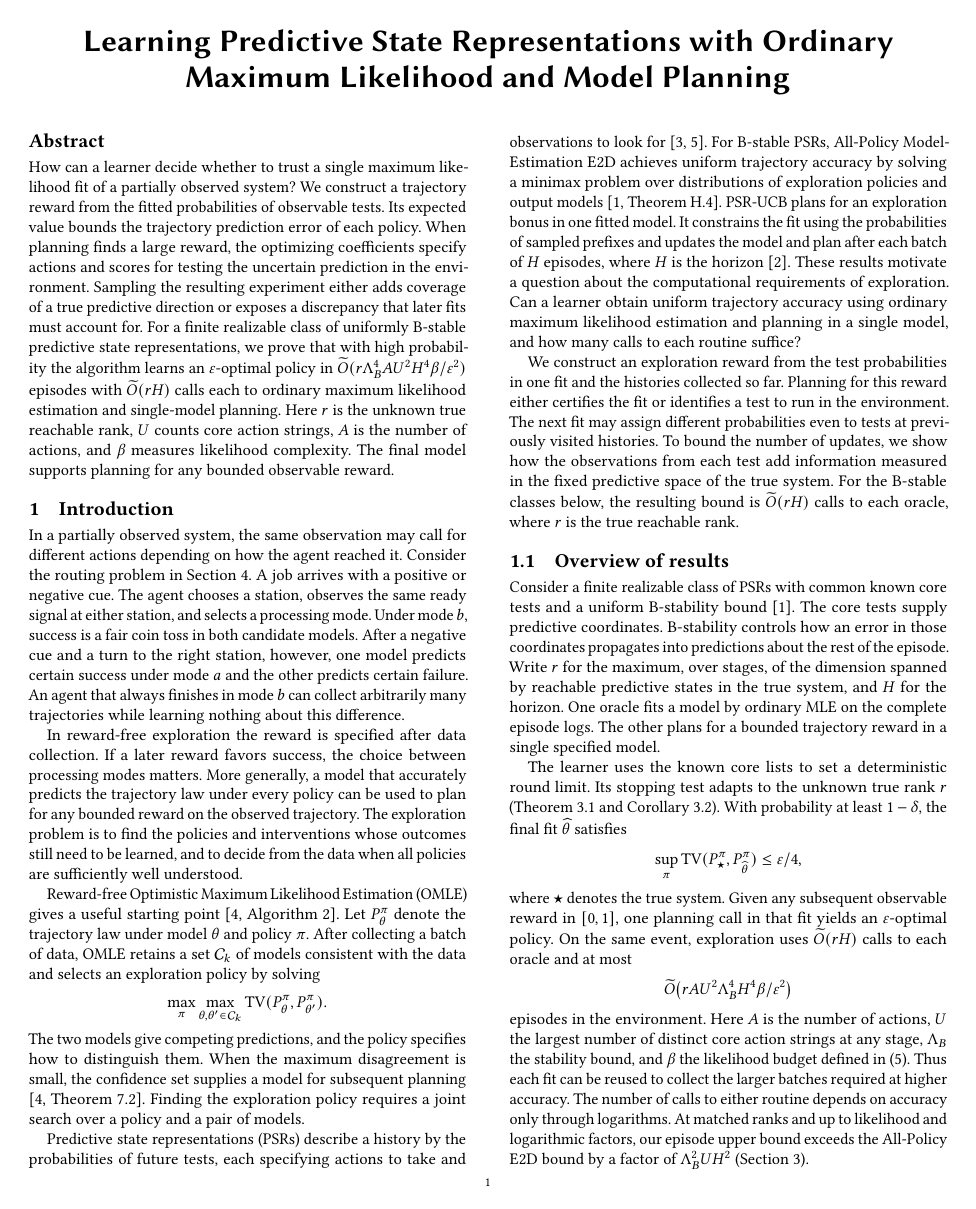
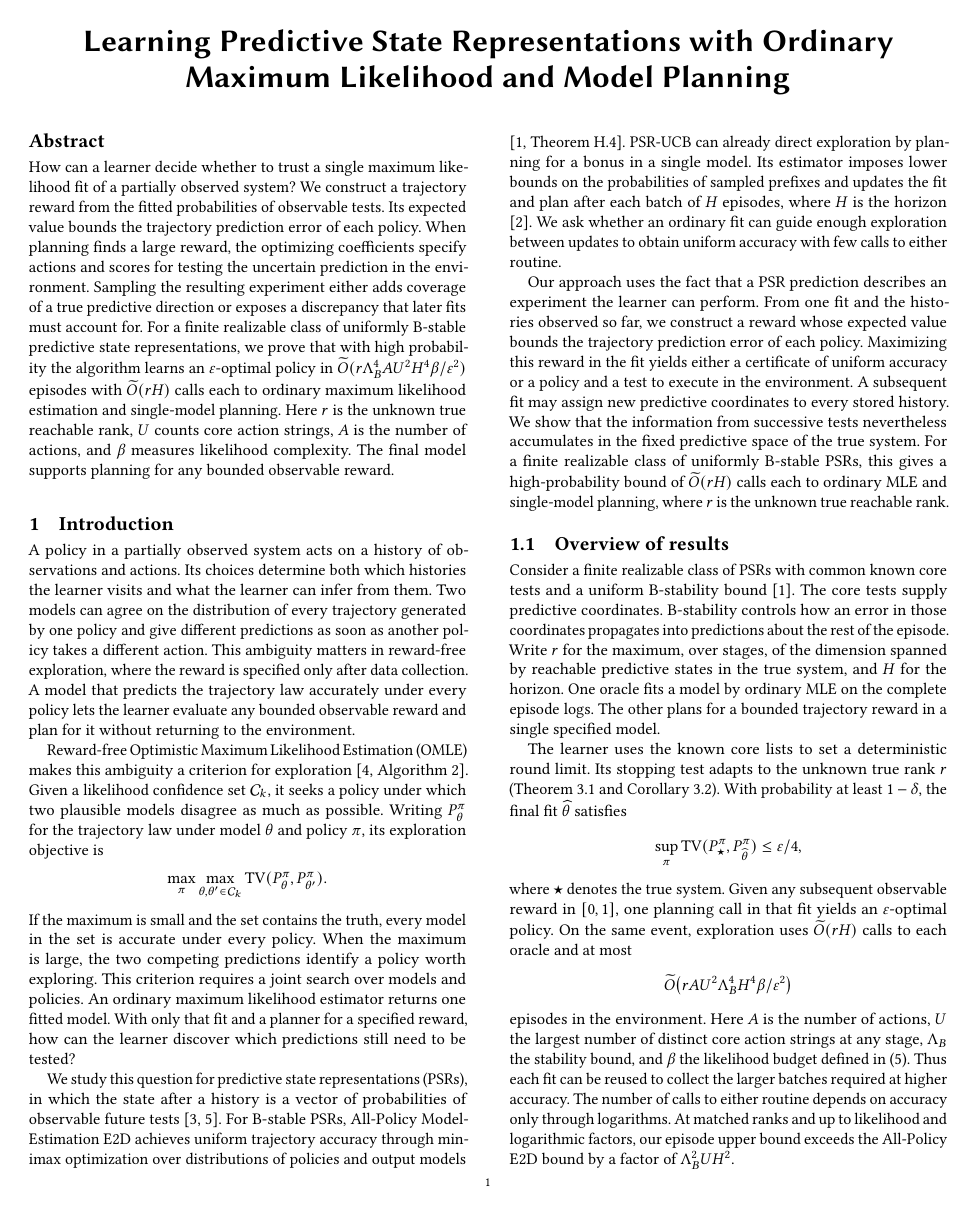
Before and after one commit to sonokeyu/DAI2026FLDP, a LaTeX paper (paper/psr-mle-planning/main.tex): page 1 of 13. Compiled offline with pdfLaTeX.

Commit message:
Introduce the exploration problem before the methods and example

```diff
--- a/paper/psr-mle-planning/main.tex
+++ b/paper/psr-mle-planning/main.tex
@@ -35,20 +35,18 @@ How can a learner decide whether to trust a single maximum likelihood fit of a p
 \maketitle
 
 \section{Introduction}
-In a partially observed system, the same observation may call for different actions depending on how the agent reached it. Consider the routing problem in Section~\ref{sec:example}. A job arrives with a positive or negative cue. The agent chooses a station, observes the same ready signal at either station, and selects a processing mode. Under mode $b$, success is a fair coin toss in both candidate models. After a negative cue and a turn to the right station, however, one model predicts certain success under mode $a$ and the other predicts certain failure. An agent that always finishes in mode $b$ can collect arbitrarily many trajectories while learning nothing about this difference.
+A policy in a partially observed system acts on a history of observations and actions. Its choices determine both which histories the learner visits and what the learner can infer from them. Two models can agree on the distribution of every trajectory generated by one policy and give different predictions as soon as another policy takes a different action. This ambiguity matters in reward-free exploration, where the reward is specified only after data collection. A model that predicts the trajectory law accurately under every policy lets the learner evaluate any bounded observable reward and plan for it without returning to the environment.
 
-In reward-free exploration the reward is specified after data collection. If a later reward favors success, the choice between processing modes matters. More generally, a model that accurately predicts the trajectory law under every policy can be used to plan for any bounded reward on the observed trajectory. The exploration problem is to find the policies and interventions whose outcomes still need to be learned, and to decide from the data when all policies are sufficiently well understood.
-
-Reward-free Optimistic Maximum Likelihood Estimation (OMLE) gives a useful starting point \cite[Algorithm~2]{omle}. Let $P_\theta^\pi$ denote the trajectory law under model $\theta$ and policy $\pi$. After collecting a batch of data, OMLE retains a set $\mathcal C_k$ of models consistent with the data and selects an exploration policy by solving
+Reward-free Optimistic Maximum Likelihood Estimation (OMLE) makes this ambiguity a criterion for exploration \cite[Algorithm~2]{omle}. Given a likelihood confidence set $\mathcal C_k$, it seeks a policy under which two plausible models disagree as much as possible. Writing $P_\theta^\pi$ for the trajectory law under model $\theta$ and policy $\pi$, its exploration objective is
 \[
  \max_\pi\max_{\theta,\theta'\in\mathcal C_k}
        \TV(P_\theta^\pi,P_{\theta'}^\pi).
 \]
-The two models give competing predictions, and the policy specifies how to distinguish them. When the maximum disagreement is small, the confidence set supplies a model for subsequent planning \cite[Theorem~7.2]{omle}. Finding the exploration policy requires a joint search over a policy and a pair of models.
+If the maximum is small and the set contains the truth, every model in the set is accurate under every policy. When the maximum is large, the two competing predictions identify a policy worth exploring. This criterion requires a joint search over models and policies. An ordinary maximum likelihood estimator returns one fitted model. With only that fit and a planner for a specified reward, how can the learner discover which predictions still need to be tested?
 
-Predictive state representations (PSRs) describe a history by the probabilities of future tests, each specifying actions to take and observations to look for \cite{littman,singh}. For B-stable PSRs, All-Policy Model-Estimation E2D achieves uniform trajectory accuracy by solving a minimax problem over distributions of exploration policies and output models \cite[Theorem~H.4]{bstable}. PSR-UCB plans for an exploration bonus in one fitted model. It constrains the fit using the probabilities of sampled prefixes and updates the model and plan after each batch of $H$ episodes, where $H$ is the horizon \cite{psrucb}. These results motivate a question about the computational requirements of exploration. Can a learner obtain uniform trajectory accuracy using ordinary maximum likelihood estimation and planning in a single model, and how many calls to each routine suffice?
+We study this question for predictive state representations (PSRs), in which the state after a history is a vector of probabilities of observable future tests \cite{littman,singh}. For B-stable PSRs, All-Policy Model-Estimation E2D achieves uniform trajectory accuracy through minimax optimization over distributions of policies and output models \cite[Theorem~H.4]{bstable}. PSR-UCB can already direct exploration by planning for a bonus in a single model. Its estimator imposes lower bounds on the probabilities of sampled prefixes and updates the fit and plan after each batch of $H$ episodes, where $H$ is the horizon \cite{psrucb}. We ask whether an ordinary fit can guide enough exploration between updates to obtain uniform accuracy with few calls to either routine.
 
-We construct an exploration reward from the test probabilities in one fit and the histories collected so far. Planning for this reward either certifies the fit or identifies a test to run in the environment. The next fit may assign different probabilities even to tests at previously visited histories. To bound the number of updates, we show how the observations from each test add information measured in the fixed predictive space of the true system. For the B-stable classes below, the resulting bound is $\softO(rH)$ calls to each oracle, where $r$ is the true reachable rank.
+Our approach uses the fact that a PSR prediction describes an experiment the learner can perform. From one fit and the histories observed so far, we construct a reward whose expected value bounds the trajectory prediction error of each policy. Maximizing this reward in the fit yields either a certificate of uniform accuracy or a policy and a test to execute in the environment. A subsequent fit may assign new predictive coordinates to every stored history. We show that the information from successive tests nevertheless accumulates in the fixed predictive space of the true system. For a finite realizable class of uniformly B-stable PSRs, this gives a high-probability bound of $\softO(rH)$ calls each to ordinary MLE and single-model planning, where $r$ is the unknown true reachable rank.
 
 \subsection{Overview of results}
 Consider a finite realizable class of PSRs with common known core tests and a uniform B-stability bound \cite{bstable}. The core tests supply predictive coordinates. B-stability controls how an error in those coordinates propagates into predictions about the rest of the episode. Write $r$ for the maximum, over stages, of the dimension spanned by reachable predictive states in the true system, and $H$ for the horizon. One oracle fits a model by ordinary MLE on the complete episode logs. The other plans for a bounded trajectory reward in a single specified model.
@@ -61,6 +59,6 @@ where $\star$ denotes the true system. Given any subsequent observable reward in
 \[
        \softO\!\left(r A U^2\Lambda_B^4 H^4\beta/\eps^2\right)
 \]
-episodes in the environment. Here $A$ is the number of actions, $U$ the largest number of distinct core action strings at any stage, $\Lambda_B$ the stability bound, and $\beta$ the likelihood budget defined in \eqref{eq:params}. Thus each fit can be reused to collect the larger batches required at higher accuracy. The number of calls to either routine depends on accuracy only through logarithms. At matched ranks and up to likelihood and logarithmic factors, our episode upper bound exceeds the All-Policy E2D bound by a factor of $\Lambda_B^2 U H^2$ (Section~\ref{sec:algorithm}).
+episodes in the environment. Here $A$ is the number of actions, $U$ the largest number of distinct core action strings at any stage, $\Lambda_B$ the stability bound, and $\beta$ the likelihood budget defined in \eqref{eq:params}. Thus each fit can be reused to collect the larger batches required at higher accuracy. The number of calls to either routine depends on accuracy only through logarithms. At matched ranks and up to likelihood and logarithmic factors, our episode upper bound exceeds the All-Policy E2D bound by a factor of $\Lambda_B^2 U H^2$.
 
 \subsection{Technical contributions}
```
Also changed, not shown: paper/psr-mle-planning/MANUSCRIPT_CHANGES.md (+1 -1 lines), paper/psr-mle-planning/psr-mle-planning.pdf, paper/psr-mle-planning/main.tex (6 more changed lines).
